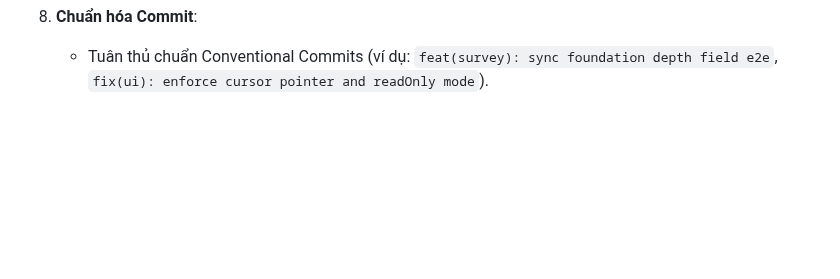
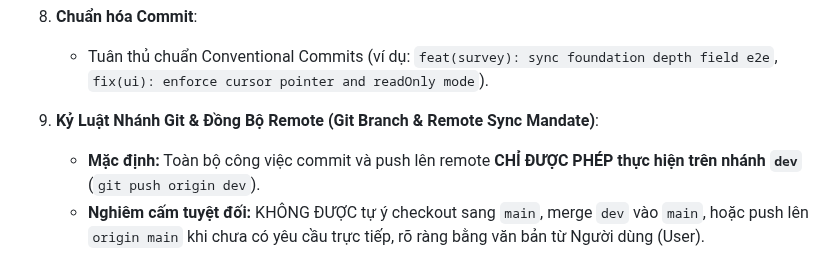
Before and after one commit to Vqd2k6/BCR-System, a Markdown page: .agents/rules/system_workflows.md, the part around the change. GitHub-like rendering; blank space fills up the shorter version.

Commit message:
docs(rules): enforce git branch discipline - only sync to dev unless explicitly requested

```diff
--- a/.agents/rules/system_workflows.md
+++ b/.agents/rules/system_workflows.md
@@ -236,3 +236,7 @@ Trước khi nghiệm thu bất kỳ tính năng hoặc bugfix nào, Agent và K
 
 8. **Chuẩn hóa Commit**:
    * Tuân thủ chuẩn Conventional Commits (ví dụ: `feat(survey): sync foundation depth field e2e`, `fix(ui): enforce cursor pointer and readOnly mode`).
+
+9. **Kỷ Luật Nhánh Git & Đồng Bộ Remote (Git Branch & Remote Sync Mandate)**:
+   * **Mặc định:** Toàn bộ công việc commit và push lên remote **CHỈ ĐƯỢC PHÉP thực hiện trên nhánh `dev`** (`git push origin dev`).
+   * **Nghiêm cấm tuyệt đối:** KHÔNG ĐƯỢC tự ý checkout sang `main`, merge `dev` vào `main`, hoặc push lên `origin main` khi chưa có yêu cầu trực tiếp, rõ ràng bằng văn bản từ Người dùng (User).
```
